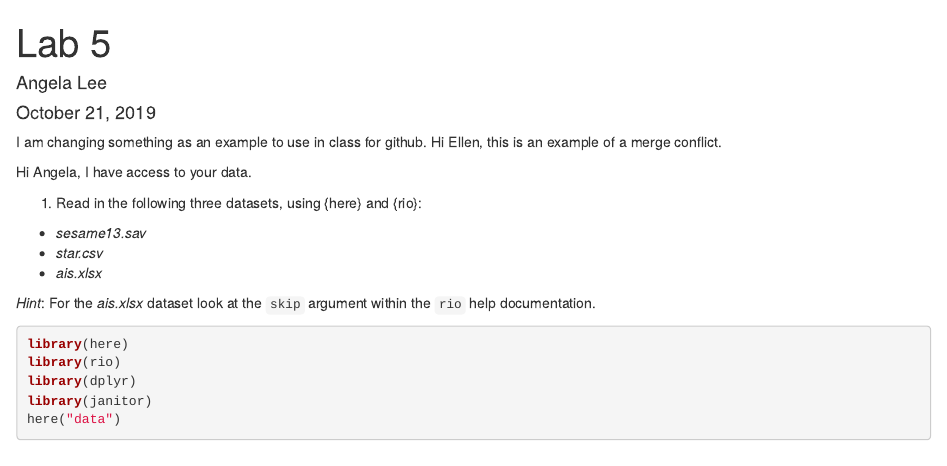
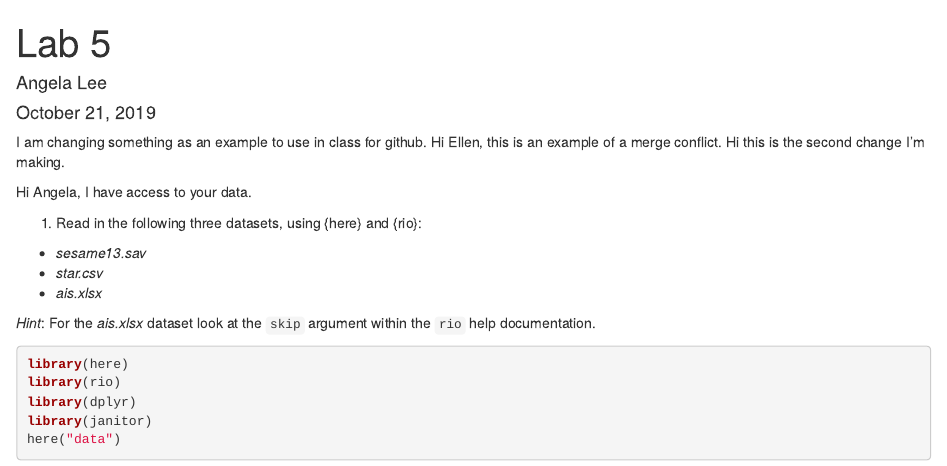
Before and after one commit to ahlee326/Lab-5, an R Markdown document (lab5.Rmd): the page in a window 1100 px wide, from its top. Rendered offline with R 4.5, knitr and Pandoc, with nearby package versions; some code elsewhere in the file could not run offline.

Commit message:
Second try merge conflict example.

```diff
--- a/lab5.Rmd
+++ b/lab5.Rmd
@@ -6,6 +6,7 @@ output: html_document
 ---
 I am changing something as an example to use in class for github.
 Hi Ellen, this is an example of a merge conflict.
+Hi this is the second change I'm making.
 
 Hi Angela, I have access to your data.
 
```
